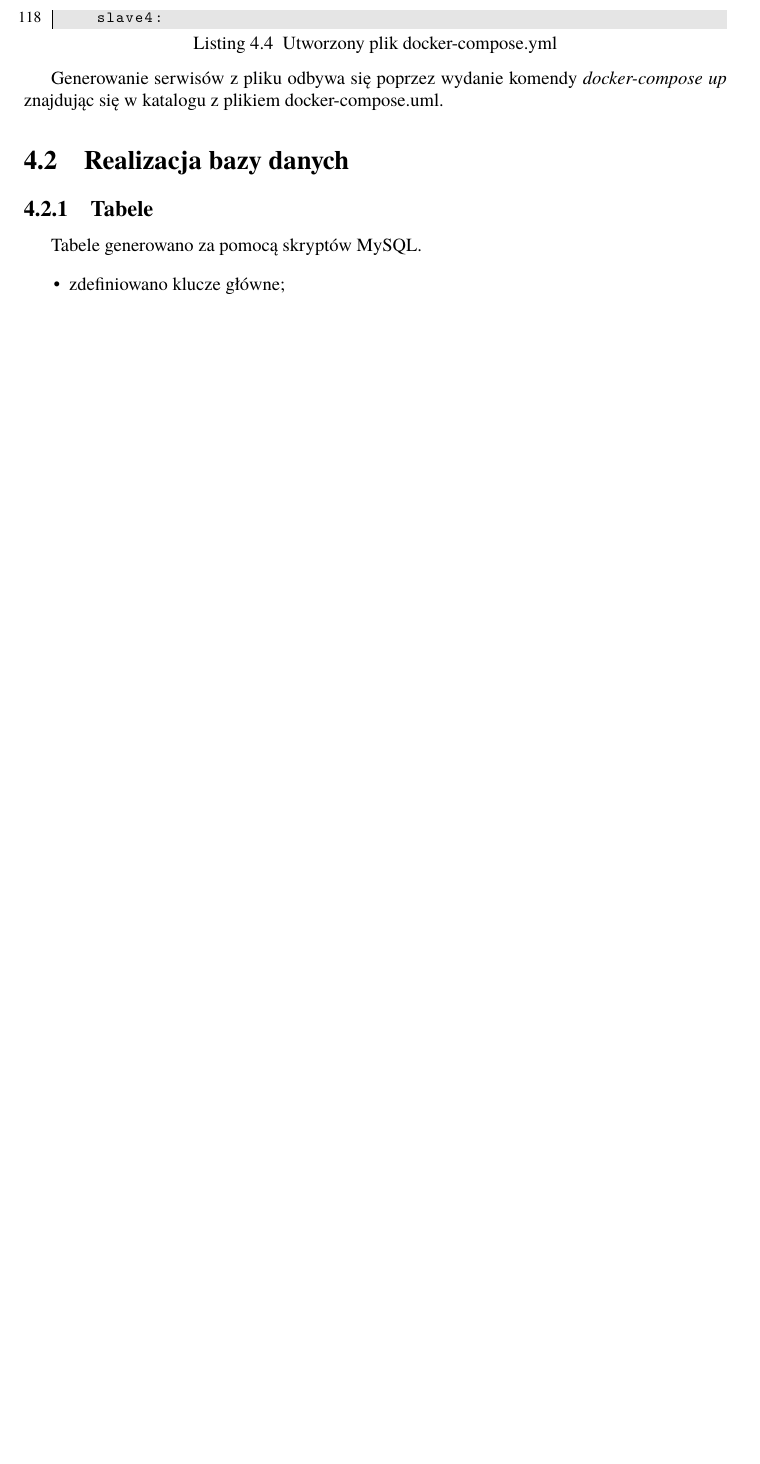
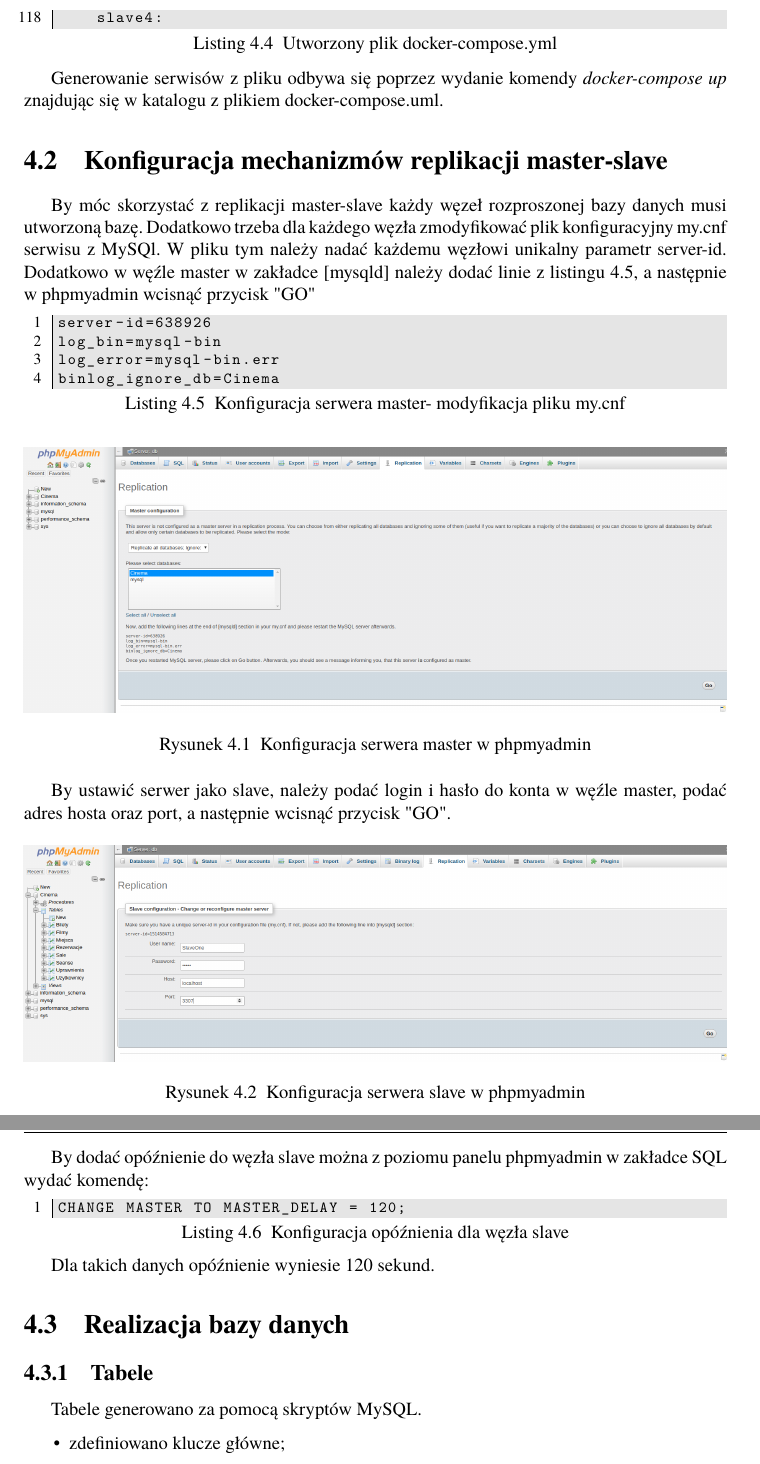
Before and after one commit to piry1/CinemaRBD, a LaTeX thesis (Sprawozdanie/praca.tex, which reads Sprawozdanie/rozdzial04.tex, Sprawozdanie/rozdzial04/mycnf.txt, Sprawozdanie/rozdzial04/slave.txt): part of page 17 of 27 before the commit and two parts of pages 17 and 18 of 28 after it, the two joined at a grey line, cut so that both start at the same text, the shorter picture padded with empty space. Compiled offline with pdfLaTeX.

Commit message:
add description of configuration master-slave

```diff
--- a/Sprawozdanie/rozdzial04.tex
+++ b/Sprawozdanie/rozdzial04.tex
@@ -24,6 +24,36 @@ W poniższym listingu zamieszczona została zawartość pliku docker-compose.yml
 \lstinputlisting[captionpos=b,caption={Utworzony plik docker-compose.yml},label={lst:compose1},basicstyle={\footnotesize\ttfamily}]{rozdzial04/docker-compose.yml}
 
 Generowanie serwisów z pliku odbywa się poprzez wydanie komendy \textit{docker-compose up} znajdując się w katalogu z plikiem docker-compose.uml.
+
+\section{Konfiguracja mechanizmów replikacji master-slave}
+By móc skorzystać z replikacji master-slave każdy węzeł rozproszonej bazy danych musi utworzoną bazę. Dodatkowo trzeba dla każdego węzła zmodyfikować plik konfiguracyjny my.cnf serwisu z MySQl. W pliku tym należy nadać każdemu węzłowi unikalny parametr server-id. Dodatkowo w węźle master w zakładce [mysqld] należy dodać linie z listingu \ref{lst:my.cnf}, a następnie w phpmyadmin  wcisnąć przycisk "GO"
+
+\lssetdef
+\lstinputlisting[captionpos=b,caption={Konfiguracja serwera master- modyfikacja pliku my.cnf},label={lst:my.cnf},basicstyle={\footnotesize\ttfamily}]{rozdzial04/mycnf.txt}
+
+\begin{figure} [H]
+	\centering
+	\includegraphics[width=1\linewidth]{rozdzial04/4.png}
+	\caption{Konfiguracja serwera master w phpmyadmin}
+	\label{fig:phpmyadmin2}
+\end{figure}
+
+
+By ustawić serwer jako slave, należy podać login i hasło do konta w węźle master, podać adres hosta oraz port, a następnie wcisnąć przycisk "GO".
+
+\begin{figure} [H]
+	\centering
+	\includegraphics[width=1\linewidth]{rozdzial04/3.png}
+	\caption{Konfiguracja serwera slave w phpmyadmin}
+	\label{fig:phpmyadmin1}
+\end{figure}
+
+By dodać opóźnienie do węzła slave można z poziomu panelu phpmyadmin w zakładce SQL wydać komendę:
+
+\lssetdef
+\lstinputlisting[captionpos=b,caption={Konfiguracja opóźnienia dla węzła slave},label={lst:slave},basicstyle={\footnotesize\ttfamily}]{rozdzial04/slave.txt}
+
+Dla takich danych opóźnienie wyniesie 120 sekund.
 
 \section{Realizacja bazy danych}
 
--- /dev/null
+++ b/Sprawozdanie/rozdzial04/mycnf.txt
@@ -0,0 +1,4 @@
+server-id=638926
+log_bin=mysql-bin
+log_error=mysql-bin.err
+binlog_ignore_db=Cinema
--- /dev/null
+++ b/Sprawozdanie/rozdzial04/slave.txt
@@ -0,0 +1 @@
+CHANGE MASTER TO MASTER_DELAY = 120;
```
Also changed, not shown: Sprawozdanie/praca.pdf, Sprawozdanie/rozdzial04/3.png (added), Sprawozdanie/rozdzial04/4.png (added), Sprawozdanie/rozdzial04.tex (3 more changed lines), 13 other files.
